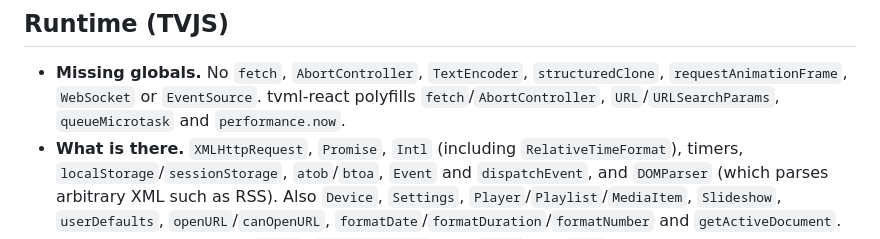
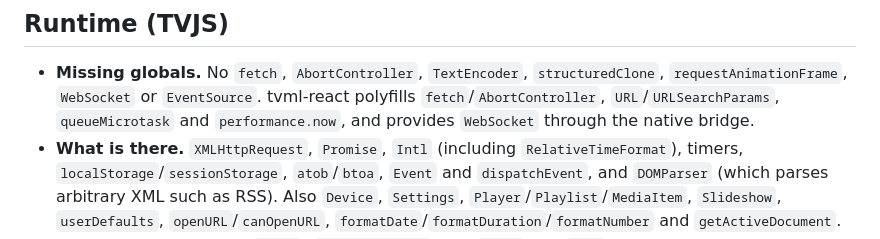
Before and after one commit to hipstersmoothie/tvml-react, a Markdown page: docs/platform-notes.md, the part around the change. Drawn GitHub-style.

```diff
--- a/docs/platform-notes.md
+++ b/docs/platform-notes.md
@@ -9,7 +9,8 @@ tvml-react bugs, but you'll run into them.
 - **Missing globals.** No `fetch`, `AbortController`, `TextEncoder`,
   `structuredClone`, `requestAnimationFrame`, `WebSocket` or `EventSource`.
   tvml-react polyfills `fetch`/`AbortController`, `URL`/`URLSearchParams`,
-  `queueMicrotask` and `performance.now`.
+  `queueMicrotask` and `performance.now`, and provides `WebSocket` through the
+  native bridge.
 - **What is there.** `XMLHttpRequest`, `Promise`, `Intl` (including
   `RelativeTimeFormat`), timers, `localStorage`/`sessionStorage`,
   `atob`/`btoa`, `Event` and `dispatchEvent`, and `DOMParser` (which parses
```
Also changed, not shown: README.md (+23 -2 lines), TODO.md (+0 -3 lines).
